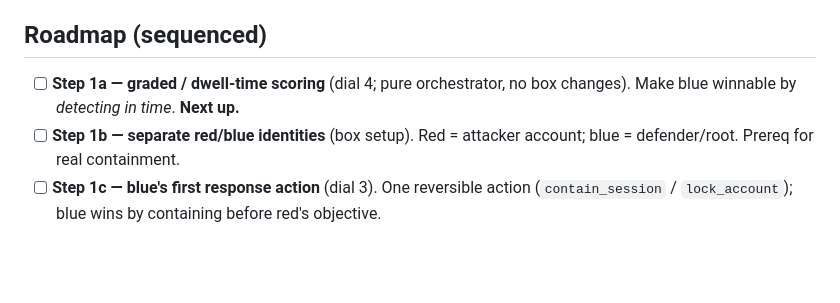
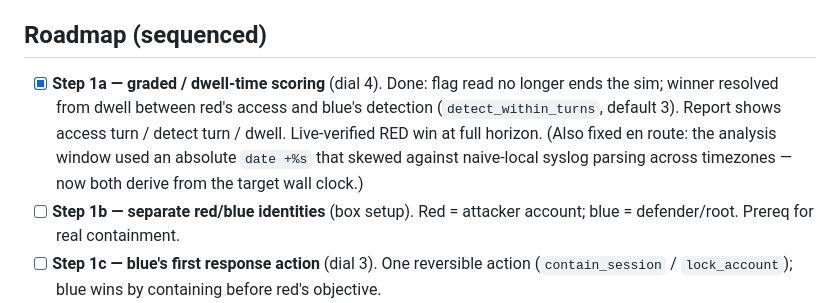
Before and after one commit to sudo-ag/PurpleLoop, a Markdown page: TODO.md, the part around the change. GitHub-like rendering; blank space fills up the shorter version.

Commit message:
docs: mark Step 1a (graded scoring) done

```diff
--- a/TODO.md
+++ b/TODO.md
@@ -58,8 +58,13 @@ actually on the box — more realistic telemetry for blue, and no synthetic setu
 
 ## Roadmap (sequenced)
 
-- [ ] **Step 1a — graded / dwell-time scoring** (dial 4; pure orchestrator, no
-      box changes). Make blue winnable by *detecting in time*. **Next up.**
+- [x] **Step 1a — graded / dwell-time scoring** (dial 4). Done: flag read no
+      longer ends the sim; winner resolved from dwell between red's access and
+      blue's detection (`detect_within_turns`, default 3). Report shows access
+      turn / detect turn / dwell. Live-verified RED win at full horizon.
+      (Also fixed en route: the analysis window used an absolute `date +%s` that
+      skewed against naive-local syslog parsing across timezones — now both
+      derive from the target wall clock.)
 - [ ] **Step 1b — separate red/blue identities** (box setup). Red = attacker
       account; blue = defender/root. Prereq for real containment.
 - [ ] **Step 1c — blue's first response action** (dial 3). One reversible action
```
